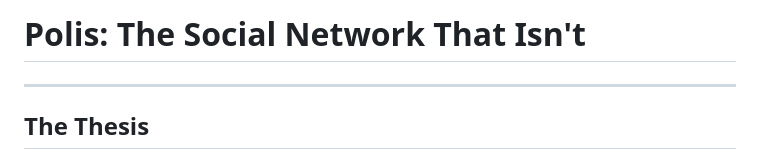
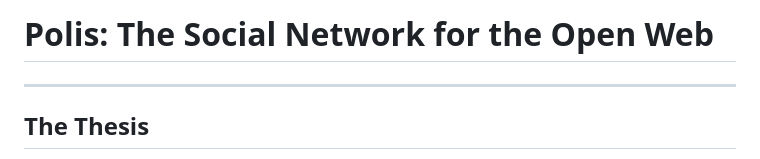
Before and after one commit to Studio13-NYC/polis-cli, a Markdown page: docs/MANIFESTO.md, the part around the change. Drawn GitHub-style.

Commit message:
altered Manifesto title

```diff
--- a/docs/MANIFESTO.md
+++ b/docs/MANIFESTO.md
@@ -1,4 +1,4 @@
-# Polis: The Social Network That Isn't
+# Polis: The Social Network for the Open Web
 
 ---
 
```
